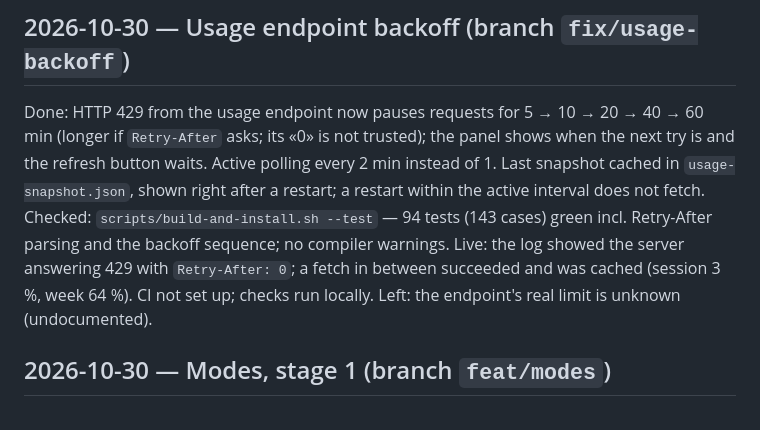
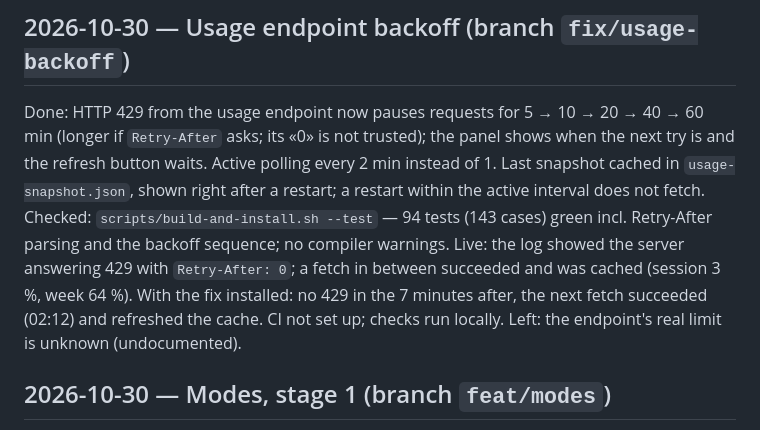
Before and after one commit to OlehDemishev/AIHubBar, a Markdown page: docs/STATUS.md, the part around the change. Rendered like a GitHub page.

Commit message:
Record the live check of the backoff in STATUS
Co-Authored-By: Claude Opus 5.5 <noreply@anthropic.com>

```diff
--- a/docs/STATUS.md
+++ b/docs/STATUS.md
@@ -27,7 +27,7 @@
 ## 2026-10-30 — Usage endpoint backoff (branch `fix/usage-backoff`)
 
 Done: HTTP 429 from the usage endpoint now pauses requests for 5 → 10 → 20 → 40 → 60 min (longer if `Retry-After` asks; its «0» is not trusted); the panel shows when the next try is and the refresh button waits. Active polling every 2 min instead of 1. Last snapshot cached in `usage-snapshot.json`, shown right after a restart; a restart within the active interval does not fetch.
-Checked: `scripts/build-and-install.sh --test` — 94 tests (143 cases) green incl. Retry-After parsing and the backoff sequence; no compiler warnings. Live: the log showed the server answering 429 with `Retry-After: 0`; a fetch in between succeeded and was cached (session 3 %, week 64 %). CI not set up; checks run locally.
+Checked: `scripts/build-and-install.sh --test` — 94 tests (143 cases) green incl. Retry-After parsing and the backoff sequence; no compiler warnings. Live: the log showed the server answering 429 with `Retry-After: 0`; a fetch in between succeeded and was cached (session 3 %, week 64 %). With the fix installed: no 429 in the 7 minutes after, the next fetch succeeded (02:12) and refreshed the cache. CI not set up; checks run locally.
 Left: the endpoint's real limit is unknown (undocumented).
 
 ## 2026-10-30 — Modes, stage 1 (branch `feat/modes`)
```
